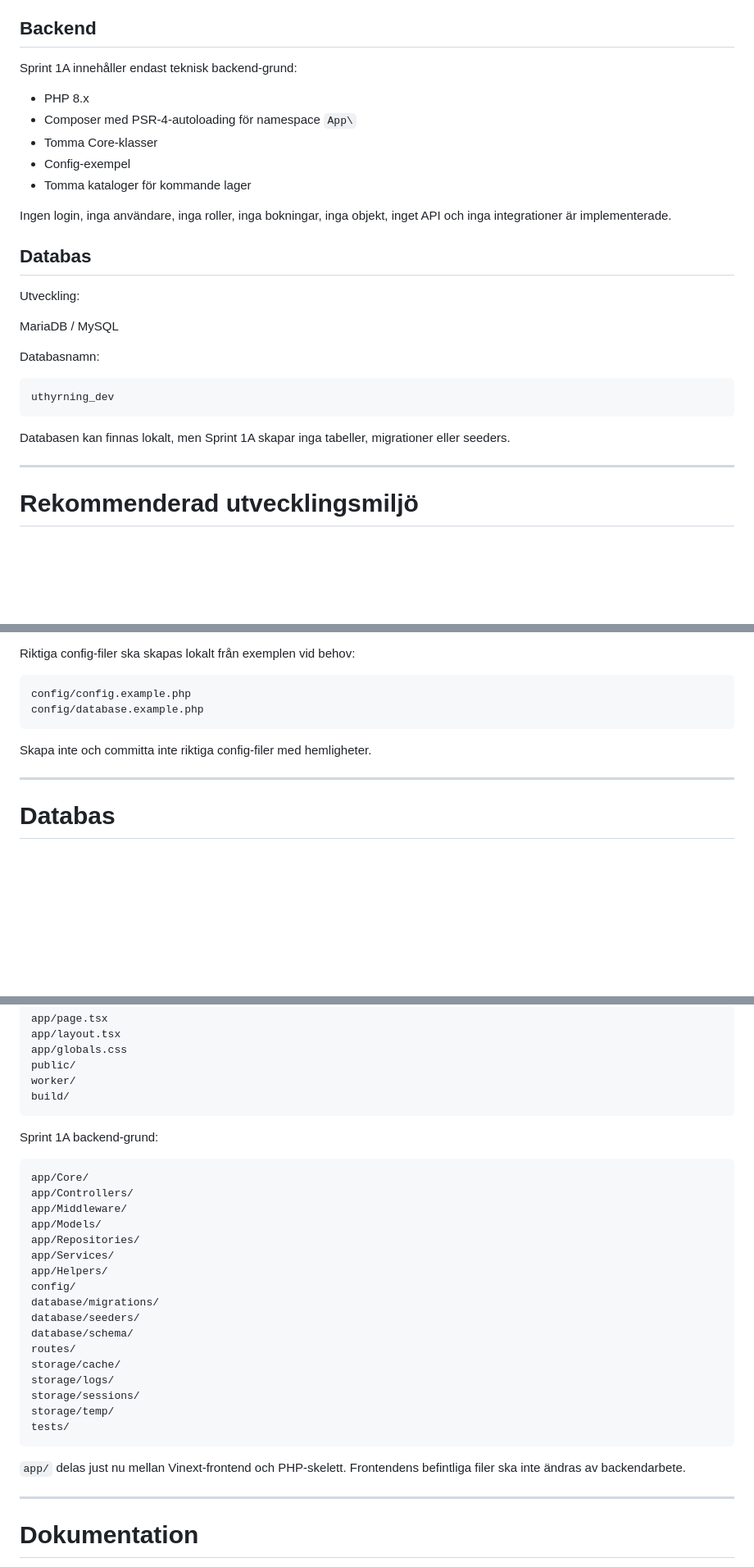
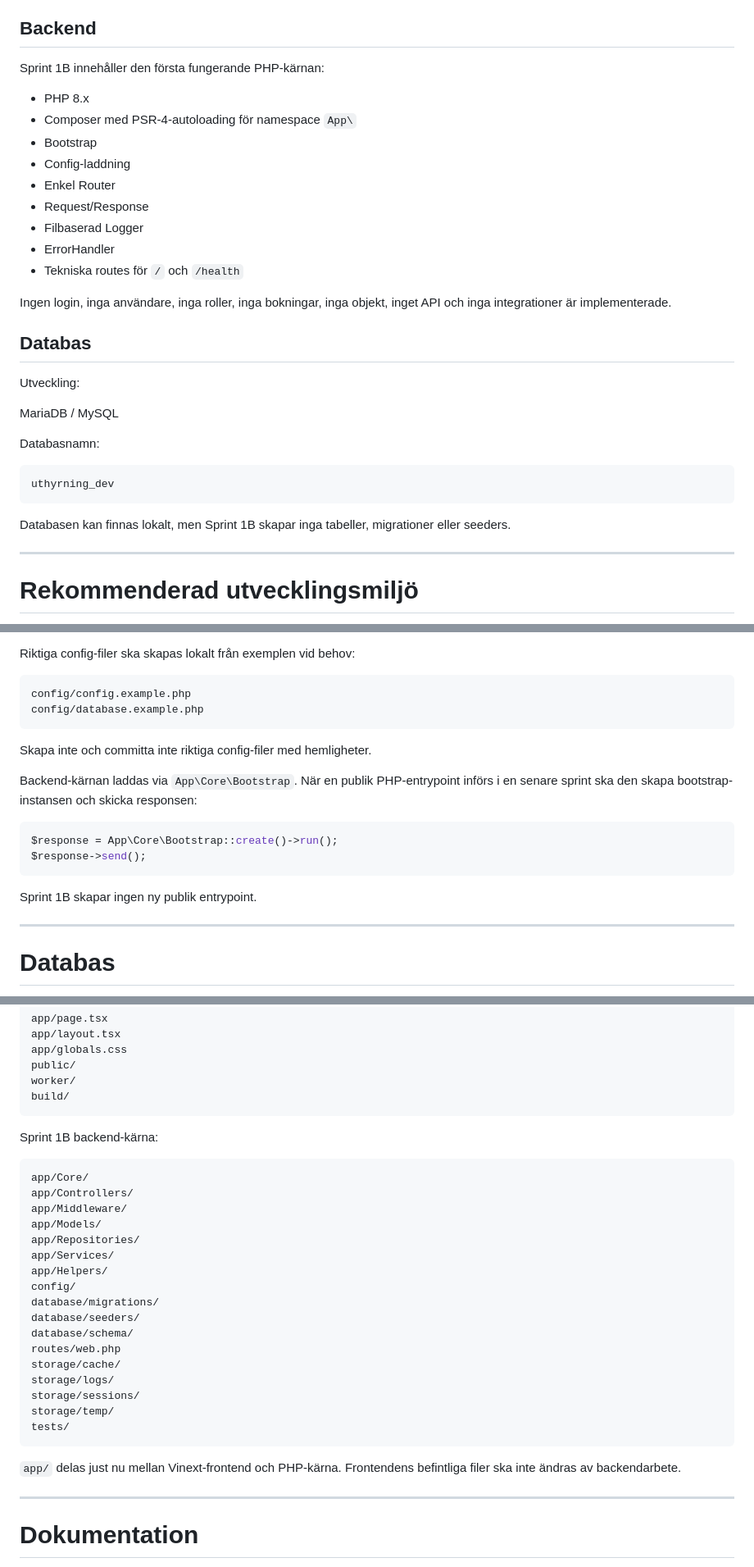
Before and after one commit to RDMackan999/Uthyrning, a Markdown page: docs/DEVELOPMENT_GUIDE.md, 3 parts joined by grey strips. Shown at 82% size. Drawn GitHub-style; blank space fills up the shorter version.

Commit message:
Document Sprint 1B backend core development

````diff
--- a/docs/DEVELOPMENT_GUIDE.md
+++ b/docs/DEVELOPMENT_GUIDE.md
@@ -39,13 +39,17 @@ Version 2 förbereds för flera uthyrare och marknadsplats.
 
 ## Backend
 
-Sprint 1A innehåller endast teknisk backend-grund:
+Sprint 1B innehåller den första fungerande PHP-kärnan:
 
 - PHP 8.x
 - Composer med PSR-4-autoloading för namespace `App\`
-- Tomma Core-klasser
-- Config-exempel
-- Tomma kataloger för kommande lager
+- Bootstrap
+- Config-laddning
+- Enkel Router
+- Request/Response
+- Filbaserad Logger
+- ErrorHandler
+- Tekniska routes för `/` och `/health`
 
 Ingen login, inga användare, inga roller, inga bokningar, inga objekt, inget API och inga integrationer är implementerade.
 
@@ -61,7 +65,7 @@ Databasnamn:
 uthyrning_dev
 ```
 
-Databasen kan finnas lokalt, men Sprint 1A skapar inga tabeller, migrationer eller seeders.
+Databasen kan finnas lokalt, men Sprint 1B skapar inga tabeller, migrationer eller seeders.
 
 ---
 
@@ -234,6 +238,15 @@ config/database.example.php
 
 Skapa inte och committa inte riktiga config-filer med hemligheter.
 
+Backend-kärnan laddas via `App\Core\Bootstrap`. När en publik PHP-entrypoint införs i en senare sprint ska den skapa bootstrap-instansen och skicka responsen:
+
+```php
+$response = App\Core\Bootstrap::create()->run();
+$response->send();
+```
+
+Sprint 1B skapar ingen ny publik entrypoint.
+
 ---
 
 # Databas
@@ -362,7 +375,7 @@ worker/
 build/
 ```
 
-Sprint 1A backend-grund:
+Sprint 1B backend-kärna:
 
 ```text
 app/Core/
@@ -376,7 +389,7 @@ config/
 database/migrations/
 database/seeders/
 database/schema/
-routes/
+routes/web.php
 storage/cache/
 storage/logs/
 storage/sessions/
@@ -384,7 +397,7 @@ storage/temp/
 tests/
 ```
 
-`app/` delas just nu mellan Vinext-frontend och PHP-skelett. Frontendens befintliga filer ska inte ändras av backendarbete.
+`app/` delas just nu mellan Vinext-frontend och PHP-kärna. Frontendens befintliga filer ska inte ändras av backendarbete.
 
 ---
 
````
Also changed, not shown: other parts of docs/DEVELOPMENT_GUIDE.md (+3 -3 lines).
